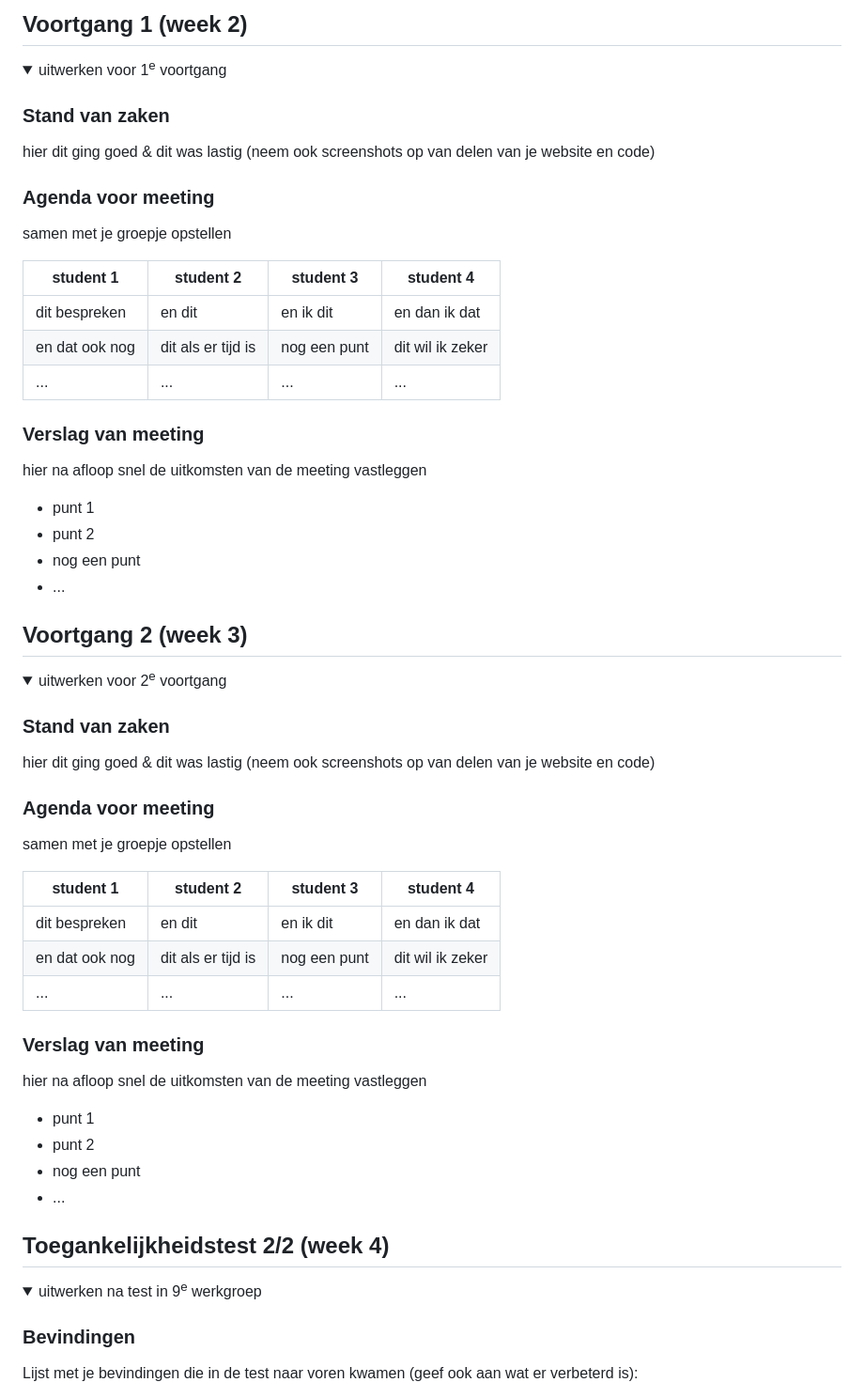
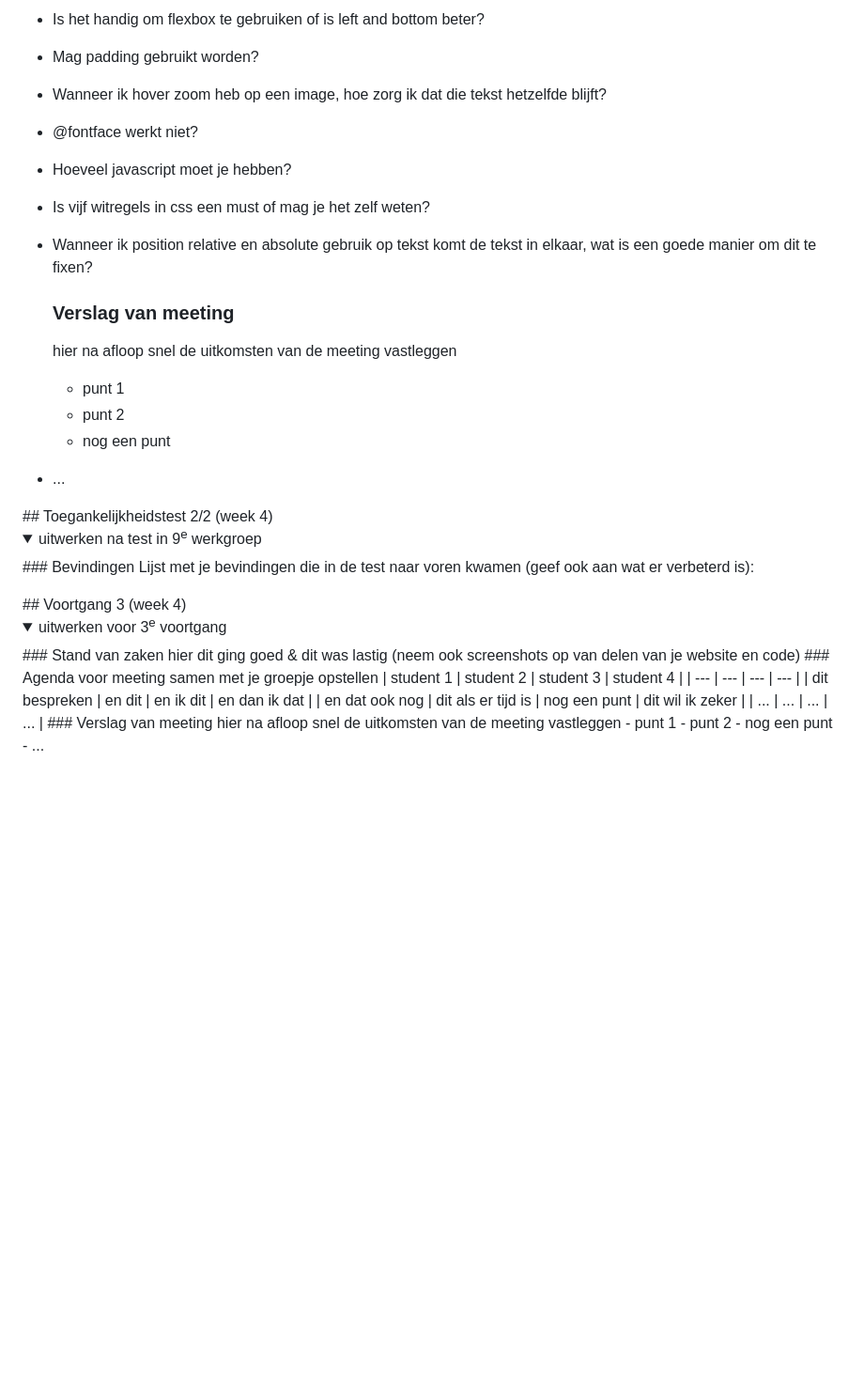
Before and after one commit to lynnvdhoorn/blokweb, a Markdown page: README.md, the part around one of its changes. Shown at 94% size. Drawn GitHub-style; folded sections open; blank space fills up the shorter version.

```diff
--- a/README.md
+++ b/README.md
@@ -84,75 +106,41 @@ Nb. Door *open* toe te voegen aan een *details* element kun je deze standaard op
 
-## Voortgang 1 (week 2)
+- Is het handig om flexbox te gebruiken of is left and bottom beter?
+- Mag padding gebruikt worden?
+- Wanneer ik hover zoom heb op een image, hoe zorg ik dat die tekst hetzelfde blijft?
+- @fontface werkt niet?
+- Hoeveel javascript moet je hebben?
+- Is vijf witregels in css een must of mag je het zelf weten?
+- Wanneer ik position relative en absolute gebruik op tekst komt de tekst in elkaar, wat is een goede manier om dit te fixen?
 
+  ### Verslag van meeting
+  hier na afloop snel de uitkomsten van de meeting vastleggen
+  - punt 1
+  - punt 2
+  - nog een punt
+- ...
+</details>
+## Toegankelijkheidstest 2/2 (week 4)
 <details>
-  <summary>uitwerken voor 1<sup>e</sup> voortgang</summary>
-
+  <summary>uitwerken na test in 9<sup>e</sup> werkgroep</summary>
+  ### Bevindingen
+  Lijst met je bevindingen die in de test naar voren kwamen (geef ook aan wat er verbeterd is):
+</details>
+## Voortgang 3 (week 4)
+<details>
+  <summary>uitwerken voor 3<sup>e</sup> voortgang</summary>
   ### Stand van zaken
   hier dit ging goed & dit was lastig (neem ook screenshots op van delen van je website en code)
-
-
   ### Agenda voor meeting
   samen met je groepje opstellen
-
   | student 1      | student 2          | student 3    | student 4        |
   | ---            | ---                | ---          | ---              |
   | dit bespreken  | en dit             | en ik dit    | en dan ik dat    |
   | en dat ook nog | dit als er tijd is | nog een punt | dit wil ik zeker |
   | ...            | ...                | ...          | ...              |
-
-
   ### Verslag van meeting
   hier na afloop snel de uitkomsten van de meeting vastleggen
-
   - punt 1
   - punt 2
   - nog een punt
   - ...
-
 </details>
-
-
-
-
-
-## Voortgang 2 (week 3)
-
-<details>
-  <summary>uitwerken voor 2<sup>e</sup> voortgang</summary>
-
-  ### Stand van zaken
-  hier dit ging goed & dit was lastig (neem ook screenshots op van delen van je website en code)
-
-
-  ### Agenda voor meeting
-  samen met je groepje opstellen
-
-  | student 1      | student 2          | student 3    | student 4        |
-  | ---            | ---                | ---          | ---              |
-  | dit bespreken  | en dit             | en ik dit    | en dan ik dat    |
-  | en dat ook nog | dit als er tijd is | nog een punt | dit wil ik zeker |
-  | ...            | ...                | ...          | ...              |
-
-
-  ### Verslag van meeting
-  hier na afloop snel de uitkomsten van de meeting vastleggen
-
-  - punt 1
-  - punt 2
-  - nog een punt
-- ...
-
-</details>
-
-
-
-
-
-## Toegankelijkheidstest 2/2 (week 4)
-
-<details>
-  <summary>uitwerken na test in 9<sup>e</sup> werkgroep</summary>
-
-  ### Bevindingen
-  Lijst met je bevindingen die in de test naar voren kwamen (geef ook aan wat er verbeterd is):
-
```
Also changed, not shown: other parts of README.md (+56 -90 lines).
